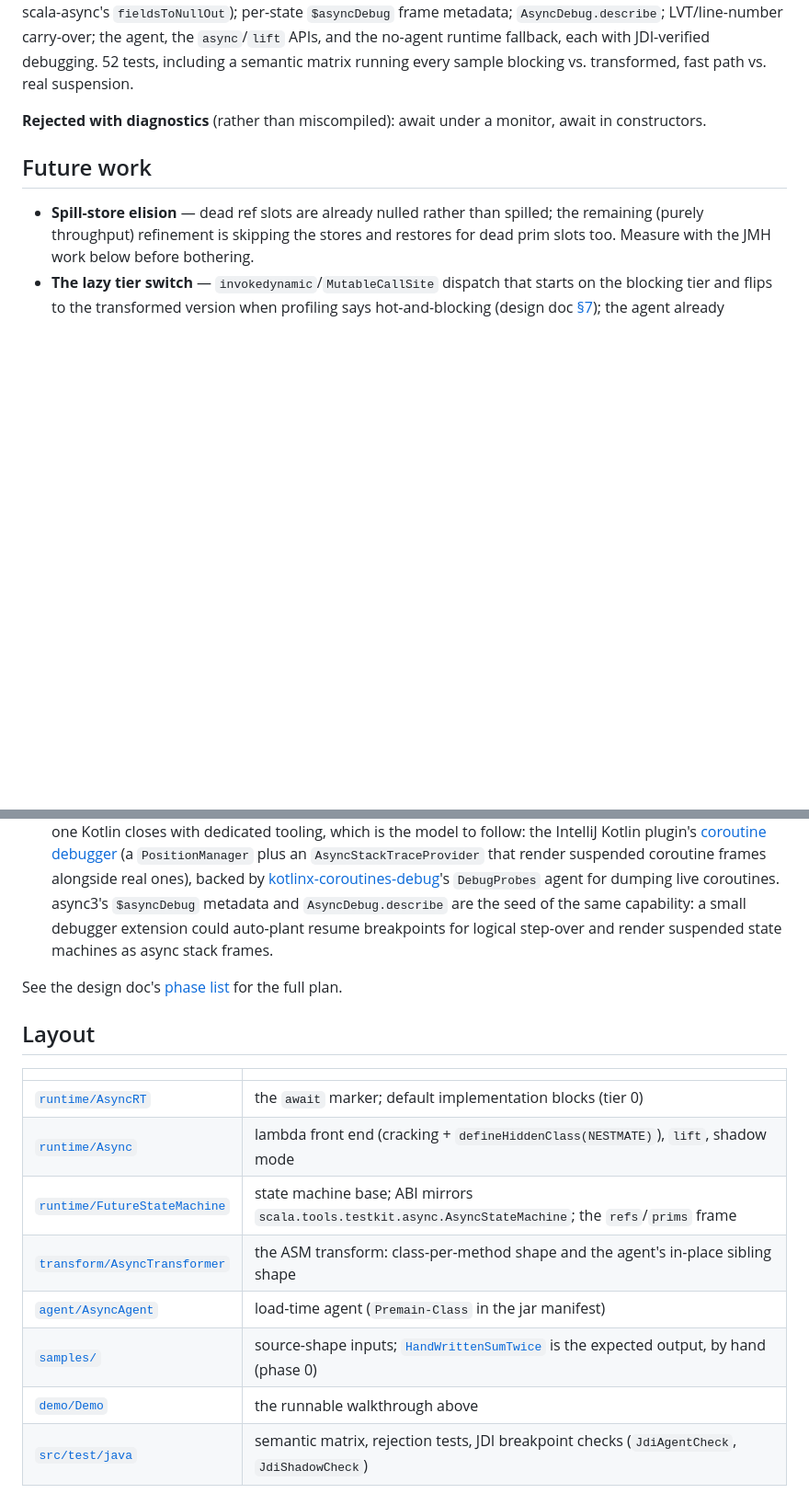
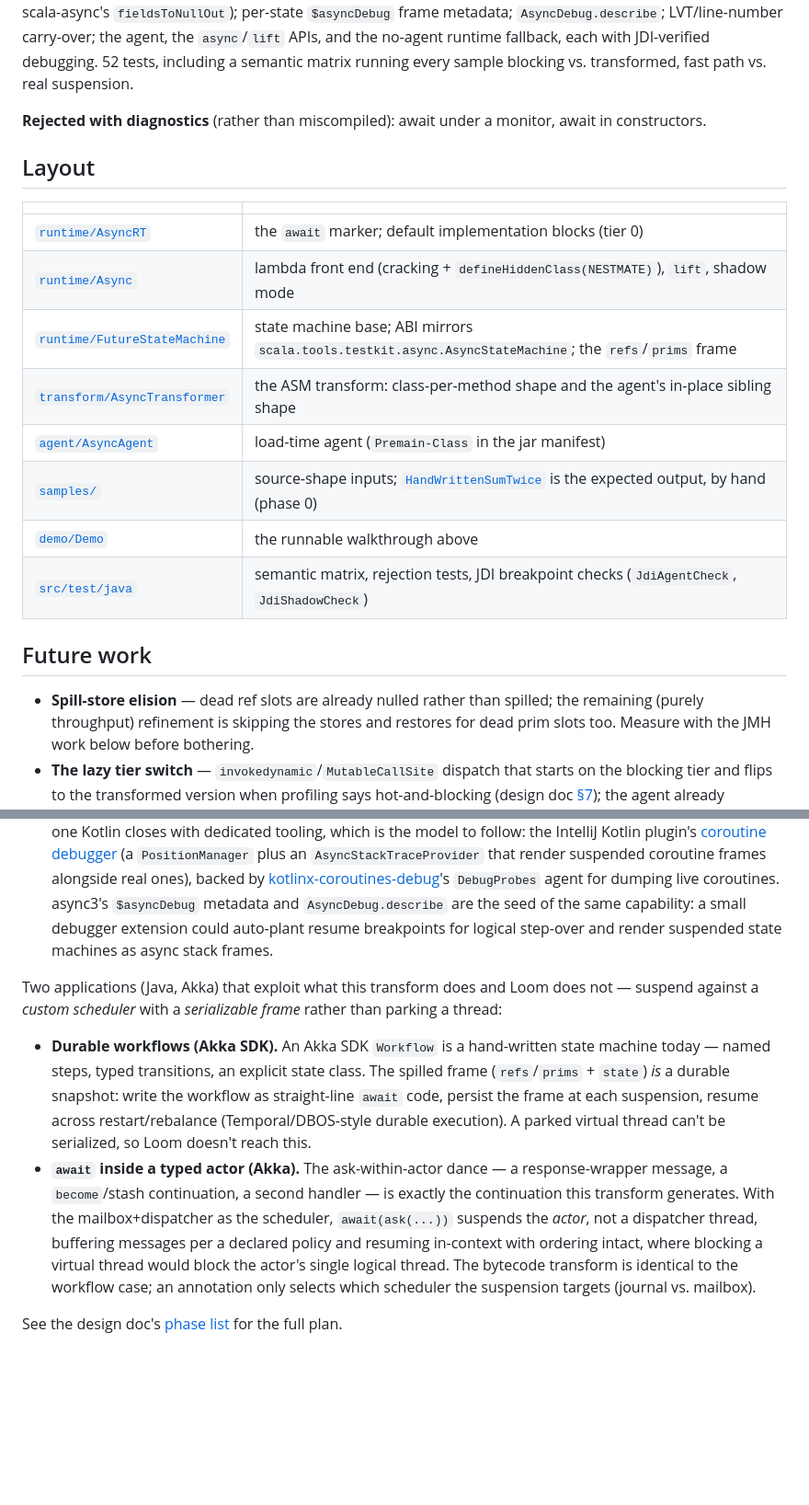
Before and after one commit to retronym/async3, a Markdown page: README.md, 2 parts joined by grey strips. Shown at 92% size. GitHub-like rendering; blank space fills up the shorter version.

Commit message:
README: Akka use cases in Future work; move Layout above it
Add brief durable-workflow (Akka SDK) and await-in-actor (Akka)
applications to Future work, and reorder Layout to sit above it.

Co-Authored-By: Claude Opus 4.8 <noreply@anthropic.com>

```diff
--- a/README.md
+++ b/README.md
@@ -245,6 +245,19 @@ path vs. real suspension.
 **Rejected with diagnostics** (rather than miscompiled): await under a monitor, await in
 constructors.
 
+## Layout
+
+| | |
+|---|---|
+| [`runtime/AsyncRT`](src/main/java/async3/runtime/AsyncRT.java) | the `await` marker; default implementation blocks (tier 0) |
+| [`runtime/Async`](src/main/java/async3/runtime/Async.java) | lambda front end (cracking + `defineHiddenClass(NESTMATE)`), `lift`, shadow mode |
+| [`runtime/FutureStateMachine`](src/main/java/async3/runtime/FutureStateMachine.java) | state machine base; ABI mirrors `scala.tools.testkit.async.AsyncStateMachine`; the `refs`/`prims` frame |
+| [`transform/AsyncTransformer`](src/main/java/async3/transform/AsyncTransformer.java) | the ASM transform: class-per-method shape and the agent's in-place sibling shape |
+| [`agent/AsyncAgent`](src/main/java/async3/agent/AsyncAgent.java) | load-time agent (`Premain-Class` in the jar manifest) |
+| [`samples/`](src/main/java/async3/samples) | source-shape inputs; [`HandWrittenSumTwice`](src/main/java/async3/samples/HandWrittenSumTwice.java) is the expected output, by hand (phase 0) |
+| [`demo/Demo`](src/main/java/async3/demo/Demo.java) | the runnable walkthrough above |
+| [`src/test/java`](src/test/java) | semantic matrix, rejection tests, JDI breakpoint checks (`JdiAgentCheck`, `JdiShadowCheck`) |
+
 ## Future work
 
 - **Spill-store elision** — dead ref slots are already nulled rather than spilled; the
@@ -268,17 +281,21 @@ constructors.
   auto-plant resume breakpoints for logical step-over and render suspended state machines as
   async stack frames.
 
+Two applications (Java, Akka) that exploit what this transform does and Loom does not —
+suspend against a *custom scheduler* with a *serializable frame* rather than parking a thread:
+
+- **Durable workflows (Akka SDK).** An Akka SDK `Workflow` is a hand-written state machine
+  today — named steps, typed transitions, an explicit state class. The spilled frame
+  (`refs`/`prims` + `state`) *is* a durable snapshot: write the workflow as straight-line
+  `await` code, persist the frame at each suspension, resume across restart/rebalance
+  (Temporal/DBOS-style durable execution). A parked virtual thread can't be serialized, so
+  Loom doesn't reach this.
+- **`await` inside a typed actor (Akka).** The ask-within-actor dance — a response-wrapper
+  message, a `become`/stash continuation, a second handler — is exactly the continuation this
+  transform generates. With the mailbox+dispatcher as the scheduler, `await(ask(...))`
+  suspends the *actor*, not a dispatcher thread, buffering messages per a declared policy and
+  resuming in-context with ordering intact, where blocking a virtual thread would block the
+  actor's single logical thread. The bytecode transform is identical to the workflow case; an
+  annotation only selects which scheduler the suspension targets (journal vs. mailbox).
+
 See the design doc's [phase list](docs/DESIGN.md#8-prototype-plan) for the full plan.
-
-## Layout
-
-| | |
-|---|---|
-| [`runtime/AsyncRT`](src/main/java/async3/runtime/AsyncRT.java) | the `await` marker; default implementation blocks (tier 0) |
-| [`runtime/Async`](src/main/java/async3/runtime/Async.java) | lambda front end (cracking + `defineHiddenClass(NESTMATE)`), `lift`, shadow mode |
-| [`runtime/FutureStateMachine`](src/main/java/async3/runtime/FutureStateMachine.java) | state machine base; ABI mirrors `scala.tools.testkit.async.AsyncStateMachine`; the `refs`/`prims` frame |
-| [`transform/AsyncTransformer`](src/main/java/async3/transform/AsyncTransformer.java) | the ASM transform: class-per-method shape and the agent's in-place sibling shape |
-| [`agent/AsyncAgent`](src/main/java/async3/agent/AsyncAgent.java) | load-time agent (`Premain-Class` in the jar manifest) |
-| [`samples/`](src/main/java/async3/samples) | source-shape inputs; [`HandWrittenSumTwice`](src/main/java/async3/samples/HandWrittenSumTwice.java) is the expected output, by hand (phase 0) |
-| [`demo/Demo`](src/main/java/async3/demo/Demo.java) | the runnable walkthrough above |
-| [`src/test/java`](src/test/java) | semantic matrix, rejection tests, JDI breakpoint checks (`JdiAgentCheck`, `JdiShadowCheck`) |
```
